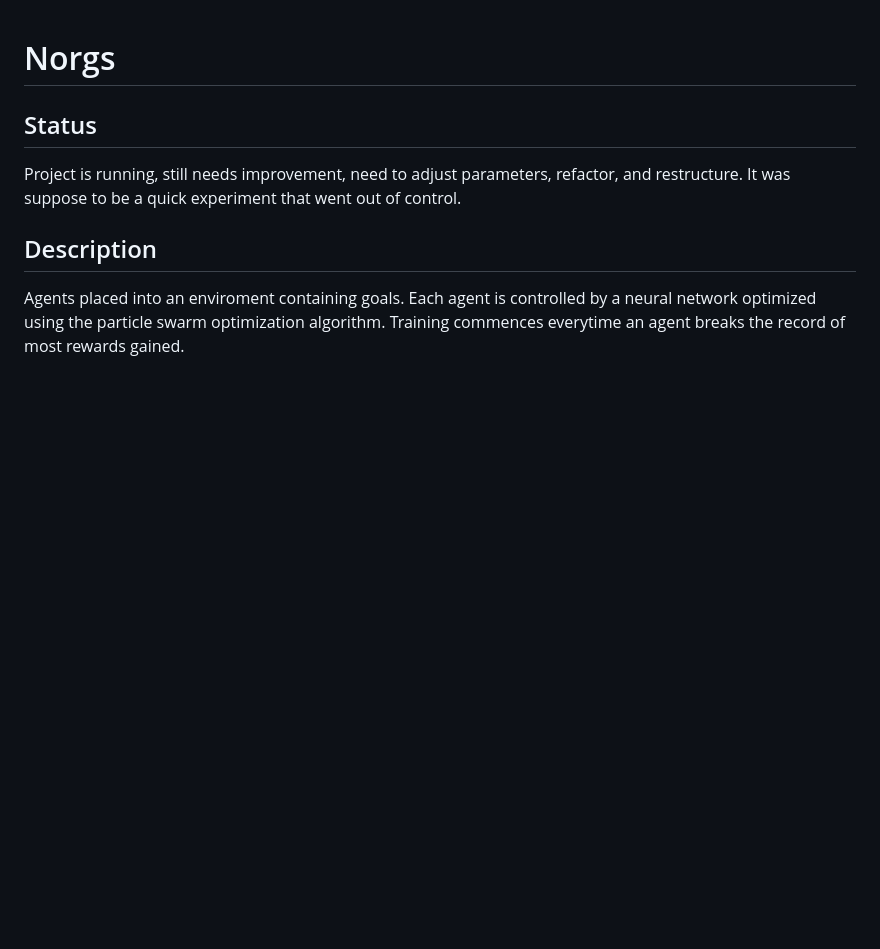
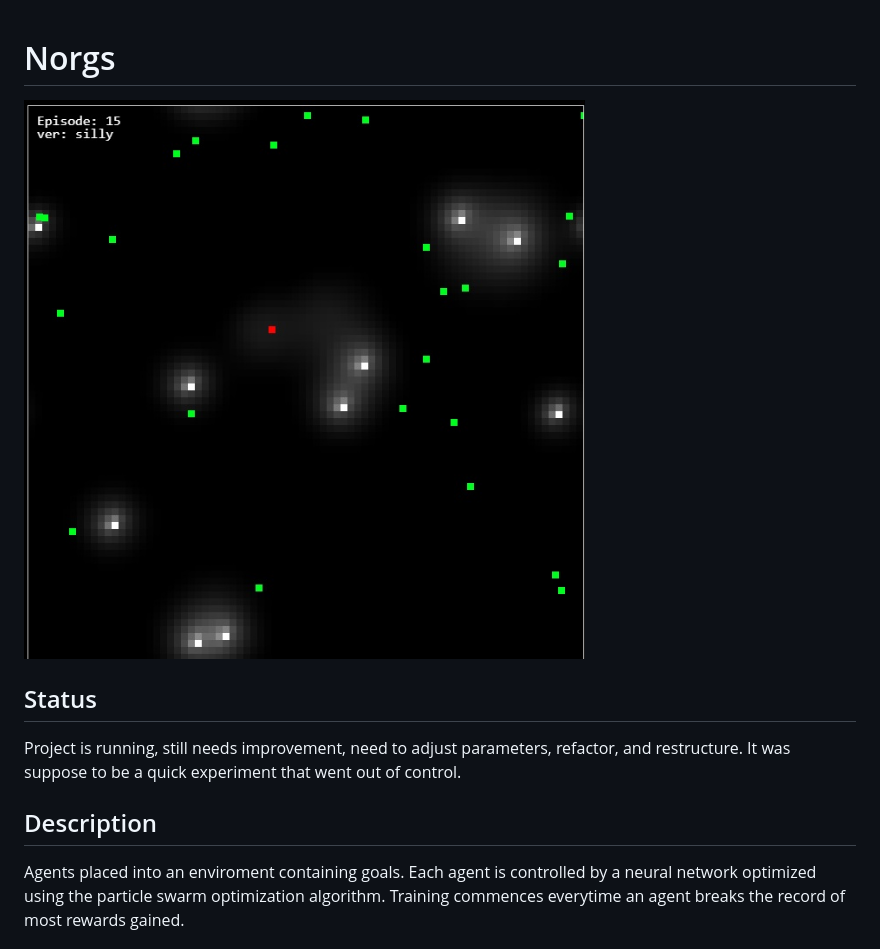
Before and after one commit to TechEffigy/Norgs, a Markdown page: README.md, the part around the change. Rendered like a GitHub page; pictures changed too: screenshot.jpg (added); blank space fills up the shorter version.

Commit message:
added a screenshot

```diff
--- a/README.md
+++ b/README.md
@@ -1,4 +1,6 @@
 # Norgs
+
+![screenshot](/screenshot.jpg "Norgs")
 
 ## Status
 
```
